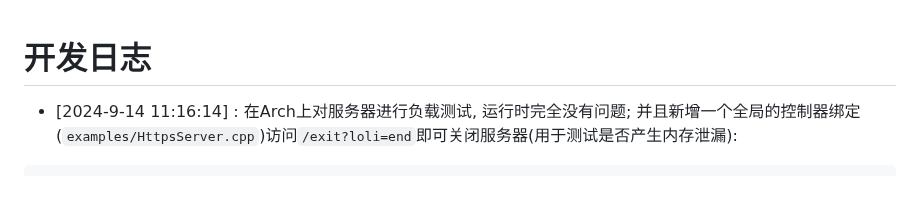
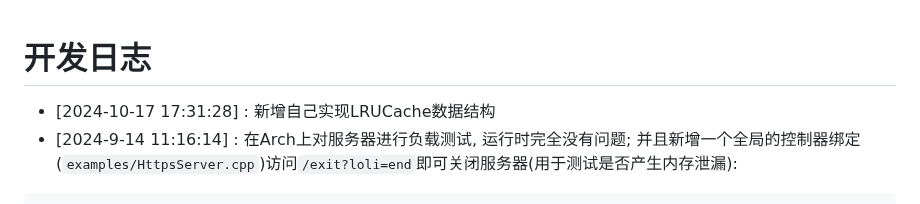
Before and after one commit to HengXin666/HXNet, a Markdown page: documents/DevelopmentLog.md, the part around the change. Drawn GitHub-style.

Commit message:
修改了开发日志

````diff
--- a/documents/DevelopmentLog.md
+++ b/documents/DevelopmentLog.md
@@ -1,5 +1,6 @@
 # 开发日志
 
+- [2024-10-17 17:31:28] : 新增自己实现LRUCache数据结构
 - [2024-9-14 11:16:14] : 在Arch上对服务器进行负载测试, 运行时完全没有问题; 并且新增一个全局的控制器绑定(`examples/HttpsServer.cpp`)访问`/exit?loli=end`即可关闭服务器(用于测试是否产生内存泄漏):
 
 ```cpp
````
